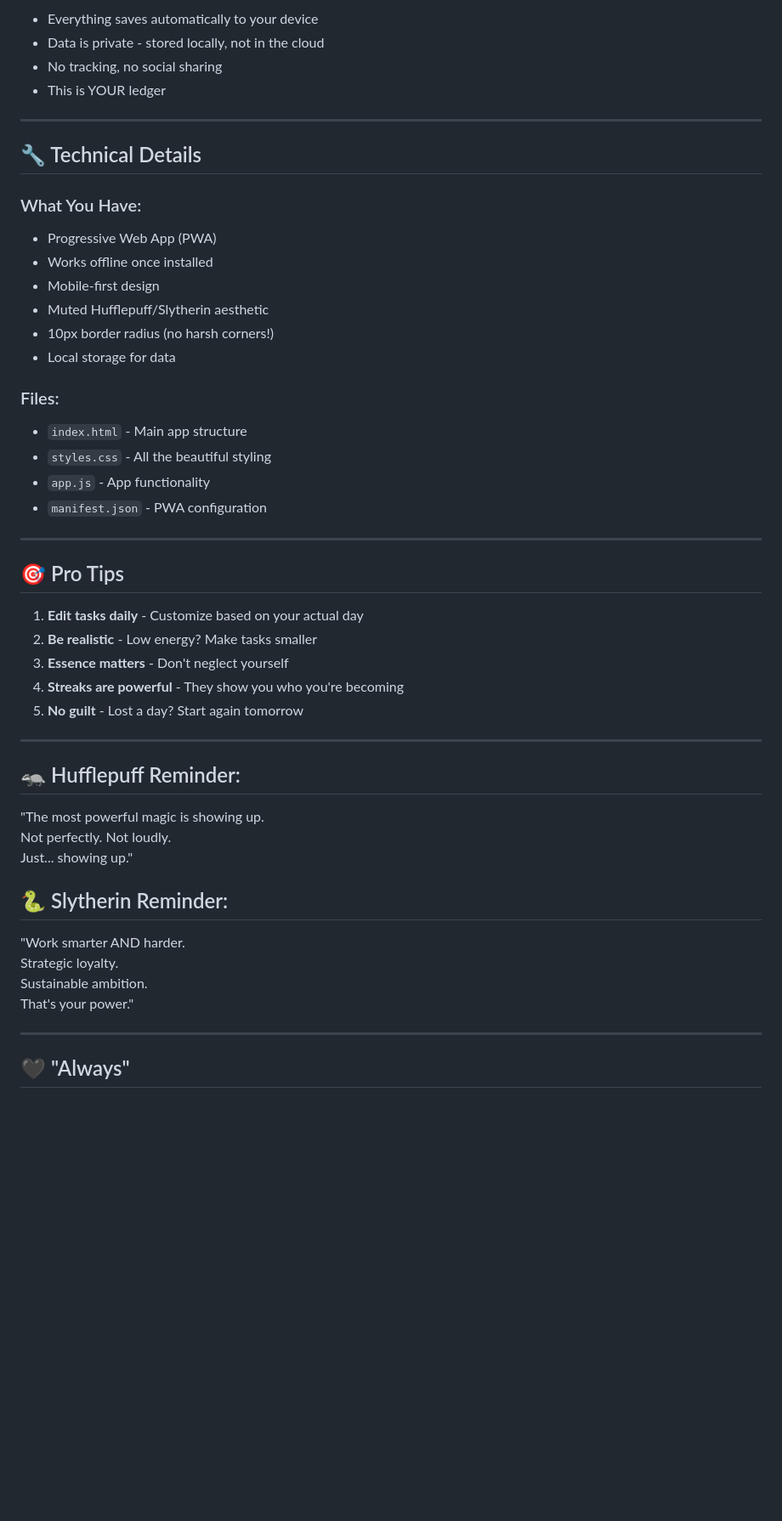
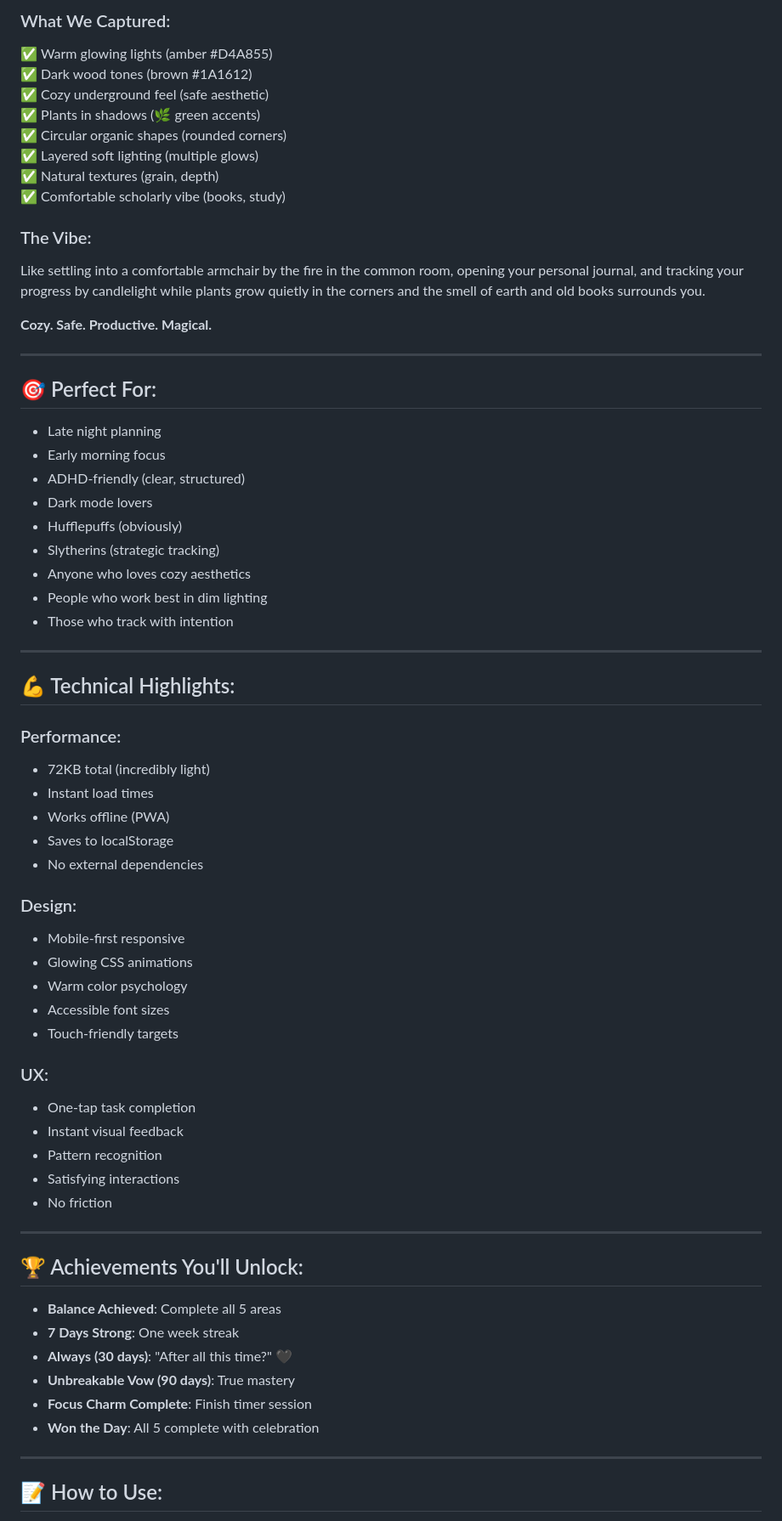
Before and after one commit to amymarilub/keepers-mandate, a Markdown page: README.md, the part around the change printed below. Shown: that part at 85% size. Drawn GitHub-style; blank space fills up the shorter version.

```diff
--- a/README.md
+++ b/README.md
@@ -107,53 +207,70 @@ This is about:
 
-- Everything saves automatically to your device
-- Data is private - stored locally, not in the cloud
-- No tracking, no social sharing
-- This is YOUR ledger
+### What We Captured:
+✅ Warm glowing lights (amber #D4A855)
+✅ Dark wood tones (brown #1A1612)
+✅ Cozy underground feel (safe aesthetic)
+✅ Plants in shadows (🌿 green accents)
+✅ Circular organic shapes (rounded corners)
+✅ Layered soft lighting (multiple glows)
+✅ Natural textures (grain, depth)
+✅ Comfortable scholarly vibe (books, study)
+
+### The Vibe:
+Like settling into a comfortable armchair by the fire in the common room, opening your personal journal, and tracking your progress by candlelight while plants grow quietly in the corners and the smell of earth and old books surrounds you.
+
+**Cozy. Safe. Productive. Magical.**
 
 ---
 
-## 🔧 Technical Details
+## 🎯 Perfect For:
 
-### What You Have:
-- Progressive Web App (PWA)
-- Works offline once installed
-- Mobile-first design
-- Muted Hufflepuff/Slytherin aesthetic
-- 10px border radius (no harsh corners!)
-- Local storage for data
-
-### Files:
-- `index.html` - Main app structure
-- `styles.css` - All the beautiful styling
-- `app.js` - App functionality
-- `manifest.json` - PWA configuration
+- Late night planning
+- Early morning focus
+- ADHD-friendly (clear, structured)
+- Dark mode lovers
+- Hufflepuffs (obviously)
+- Slytherins (strategic tracking)
+- Anyone who loves cozy aesthetics
+- People who work best in dim lighting
+- Those who track with intention
 
 ---
 
-## 🎯 Pro Tips
+## 💪 Technical Highlights:
 
-1. **Edit tasks daily** - Customize based on your actual day
-2. **Be realistic** - Low energy? Make tasks smaller
-3. **Essence matters** - Don't neglect yourself
-4. **Streaks are powerful** - They show you who you're becoming
-5. **No guilt** - Lost a day? Start again tomorrow
+### Performance:
+- 72KB total (incredibly light)
+- Instant load times
+- Works offline (PWA)
+- Saves to localStorage
+- No external dependencies
+
+### Design:
+- Mobile-first responsive
+- Glowing CSS animations
+- Warm color psychology
+- Accessible font sizes
+- Touch-friendly targets
+
+### UX:
+- One-tap task completion
+- Instant visual feedback
+- Pattern recognition
+- Satisfying interactions
+- No friction
 
 ---
 
-## 🦡 Hufflepuff Reminder:
+## 🏆 Achievements You'll Unlock:
 
-"The most powerful magic is showing up.
-Not perfectly. Not loudly.
-Just... showing up."
-
-## 🐍 Slytherin Reminder:
-
-"Work smarter AND harder.
-Strategic loyalty.
-Sustainable ambition.
-That's your power."
+- **Balance Achieved**: Complete all 5 areas
+- **7 Days Strong**: One week streak
+- **Always (30 days)**: "After all this time?" 🖤
+- **Unbreakable Vow (90 days)**: True mastery
+- **Focus Charm Complete**: Finish timer session
+- **Won the Day**: All 5 complete with celebration
 
 ---
 
-## 🖤 "Always"
+## 📝 How to Use:
 
```
Also changed, not shown: other parts of README.md (+238 -79 lines).
